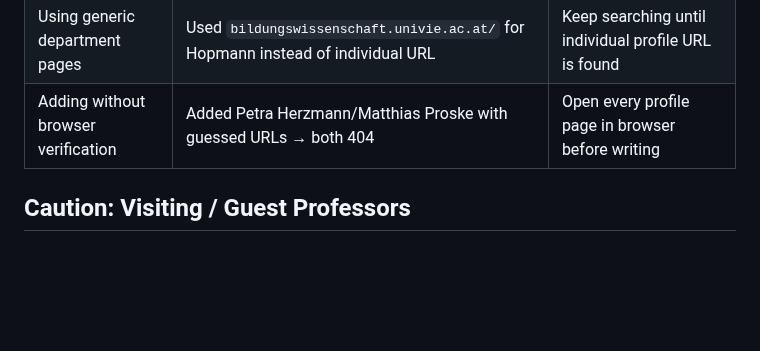
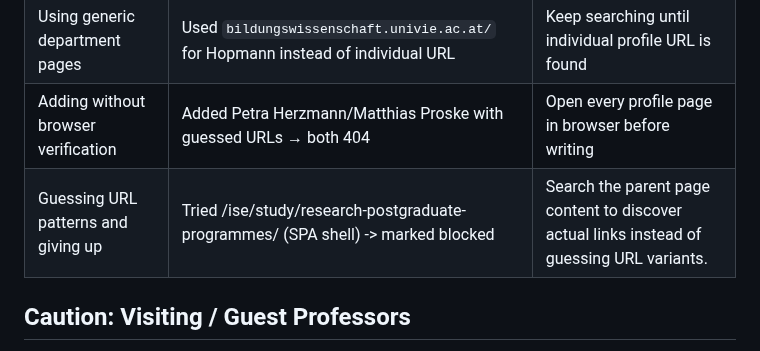
Before and after one commit to PNmiracle/phd-supervisor-selector, a Markdown page: SKILL.md, the part around the change. Rendered like a GitHub page; blank space fills up the shorter version.

Commit message:
learn: never guess URLs - search parent page content instead (ISE RPG case). Reinforce PhD URL priority rule.

```diff
--- a/SKILL.md
+++ b/SKILL.md
@@ -441,6 +441,7 @@ Before writing any supervisor record to the table, complete ALL of these steps.
 | Not verifying active status | Added Stefan Hopmann without checking u:find employment status | Check u:find, HISinOne, person search for "active member of staff" |
 | Using generic department pages | Used `bildungswissenschaft.univie.ac.at/` for Hopmann instead of individual URL | Keep searching until individual profile URL is found |
 | Adding without browser verification | Added Petra Herzmann/Matthias Proske with guessed URLs → both 404 | Open every profile page in browser before writing |
+| Guessing URL patterns and giving up | Tried /ise/study/research-postgraduate-programmes/ (SPA shell) -> marked blocked | Search the parent page content to discover actual links instead of guessing URL variants. |
 
 ## Caution: Visiting / Guest Professors
 
```
